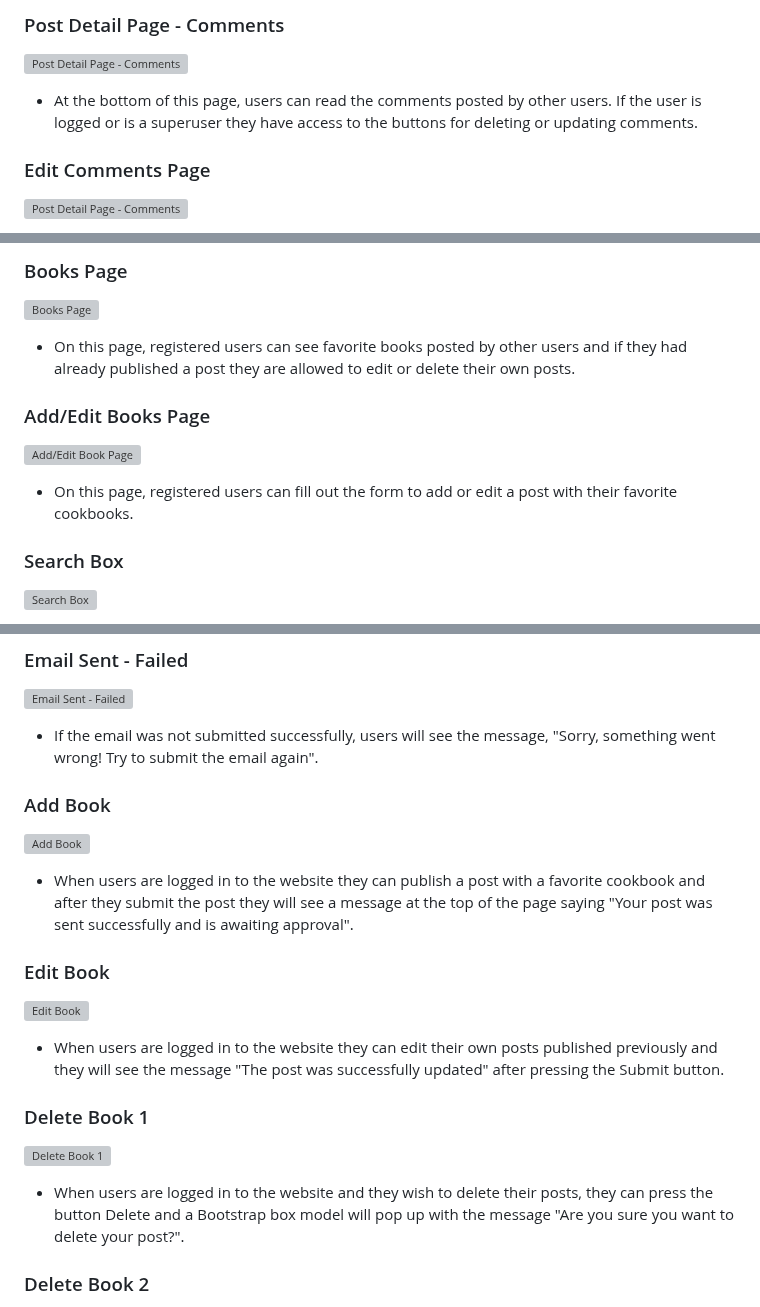
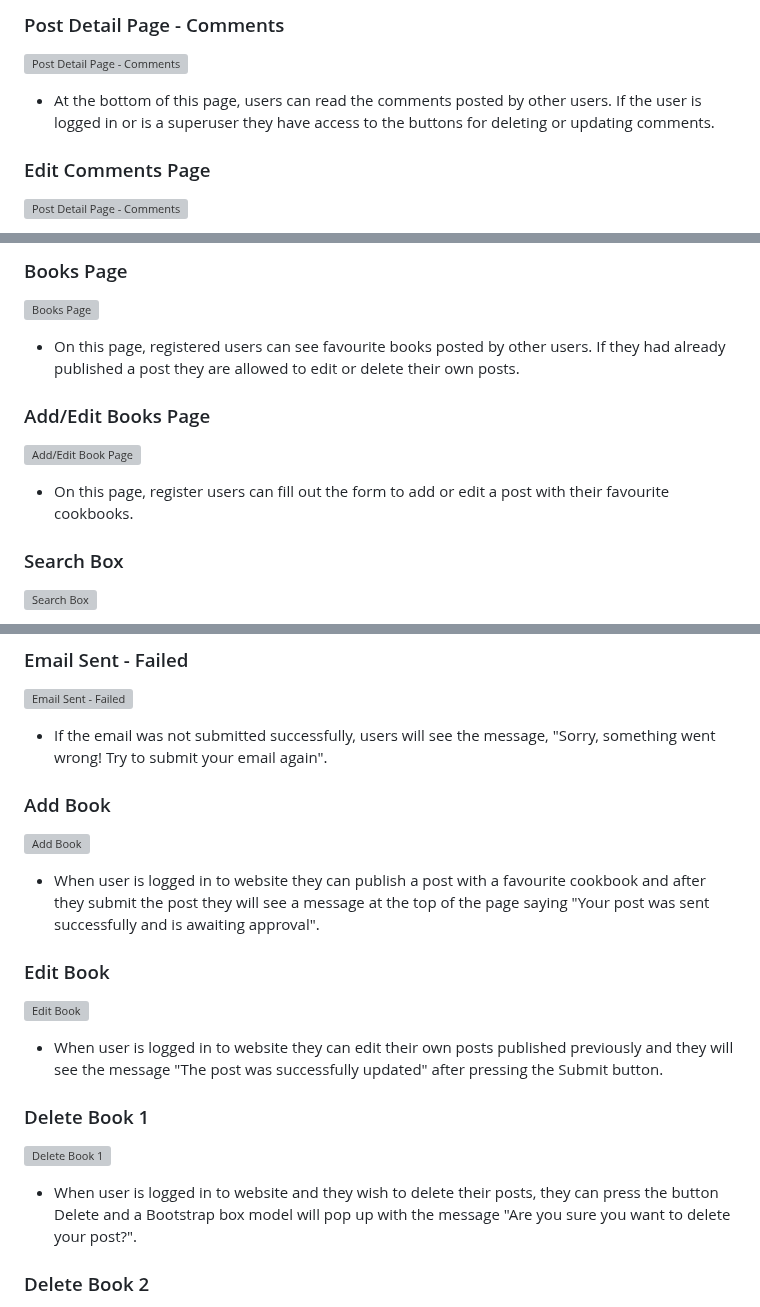
Before and after one commit to JureSeselj/tasty_blog, a Markdown page: README.md, 3 parts joined by grey strips. Drawn GitHub-style; grey boxes are pictures that could not be loaded.

```diff
--- a/README.md
+++ b/README.md
@@ -217,7 +217,7 @@ comments the post has received.<br>
 
 ![Post Detail Page - Comments]()
 
-* At the bottom of this page, users can read the comments posted by other users. If the user is logged or is a
+* At the bottom of this page, users can read the comments posted by other users. If the user is logged in or is a
 superuser they have access to the buttons for deleting or updating comments.
 
 ### Edit Comments Page
@@ -251,14 +251,14 @@ using the contact form available on this page.
 
 ![Books Page]()
 
-* On this page, registered users can see favorite books posted by other users and if they had already
+* On this page, registered users can see favourite books posted by other users. If they had already
  published a post they are allowed to edit or delete their own posts.
 
 ### Add/Edit Books Page
 
 ![Add/Edit Book Page]()
 
-* On this page, registered users can fill out the form to add or edit a post with their favorite cookbooks.
+* On this page, register users can fill out the form to add or edit a post with their favourite cookbooks.
 
 ### Search Box
 
@@ -432,27 +432,27 @@ Delete and Edit buttons at the bottom of comments.<br>
 ![Email Sent - Failed]()
 
 * If the email was not submitted successfully, users will see the message, "Sorry, something went wrong!
-  Try to submit the email again".<br>
+  Try to submit your email again".<br>
 
 ### Add Book
 
 ![Add Book]()
 
-* When users are logged in to the website they can publish a post with a favorite cookbook and after they submit the
+* When user is logged in to website they can publish a post with a favourite cookbook and after they submit the
 post they will see a message at the top of the page saying "Your post was sent successfully and is awaiting approval".<br>
 
 ### Edit Book
 
 ![Edit Book]()
 
-* When users are logged in to the website they can edit their own posts published previously and they will see the message
+* When user is logged in to website they can edit their own posts published previously and they will see the message
 "The post was successfully updated" after pressing the Submit button.<br>
 
 ### Delete Book 1
 
 ![Delete Book 1]()
 
-* When users are logged in to the website and they wish to delete their posts, they can press the button Delete and a
+* When user is logged in to website and they wish to delete their posts, they can press the button Delete and a
 Bootstrap box model will pop up with the message "Are you sure you want to delete your post?".<br>
 
 ### Delete Book 2
```
Also changed, not shown: other parts of README.md (+22 -19 lines).
